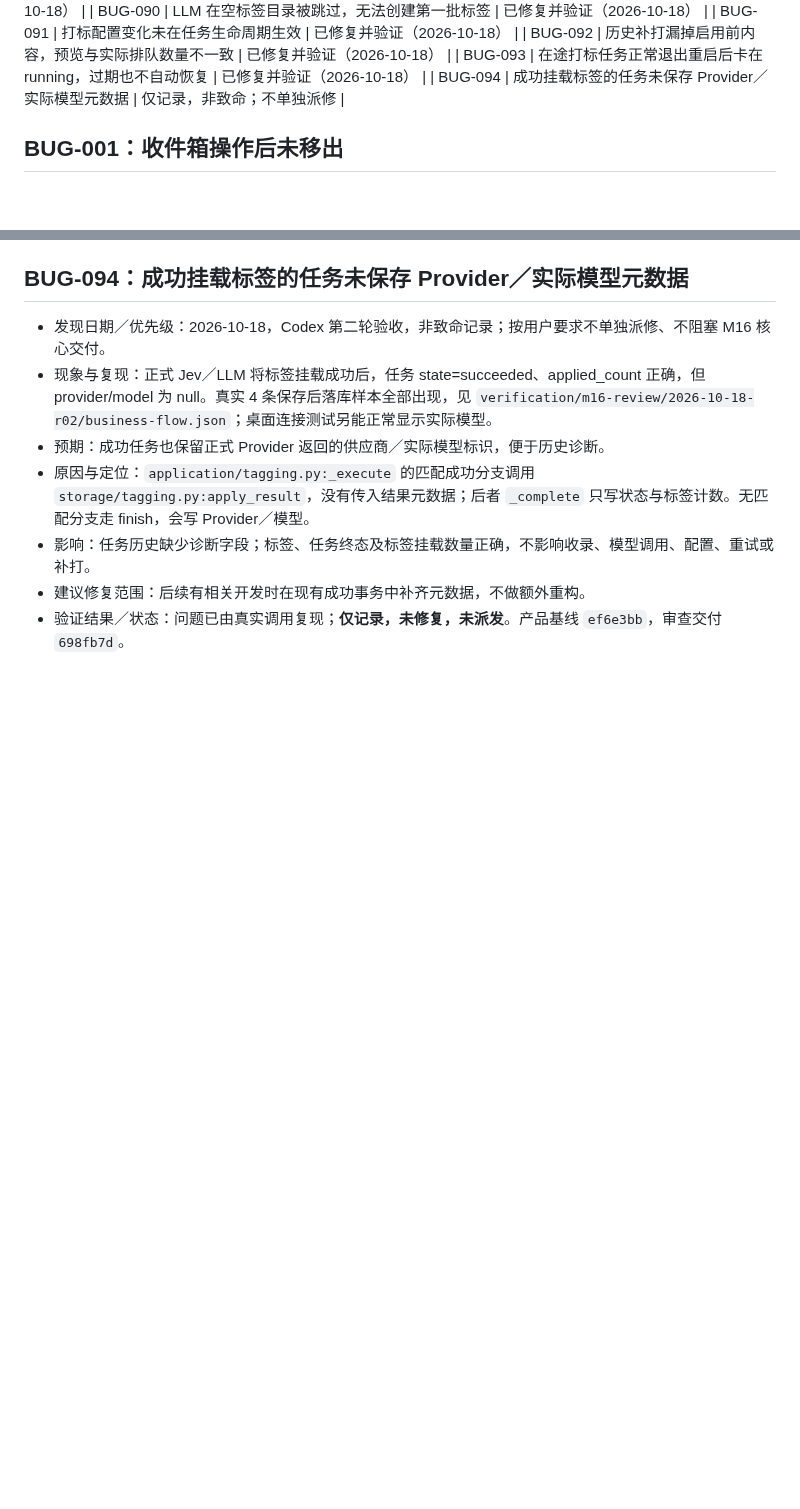
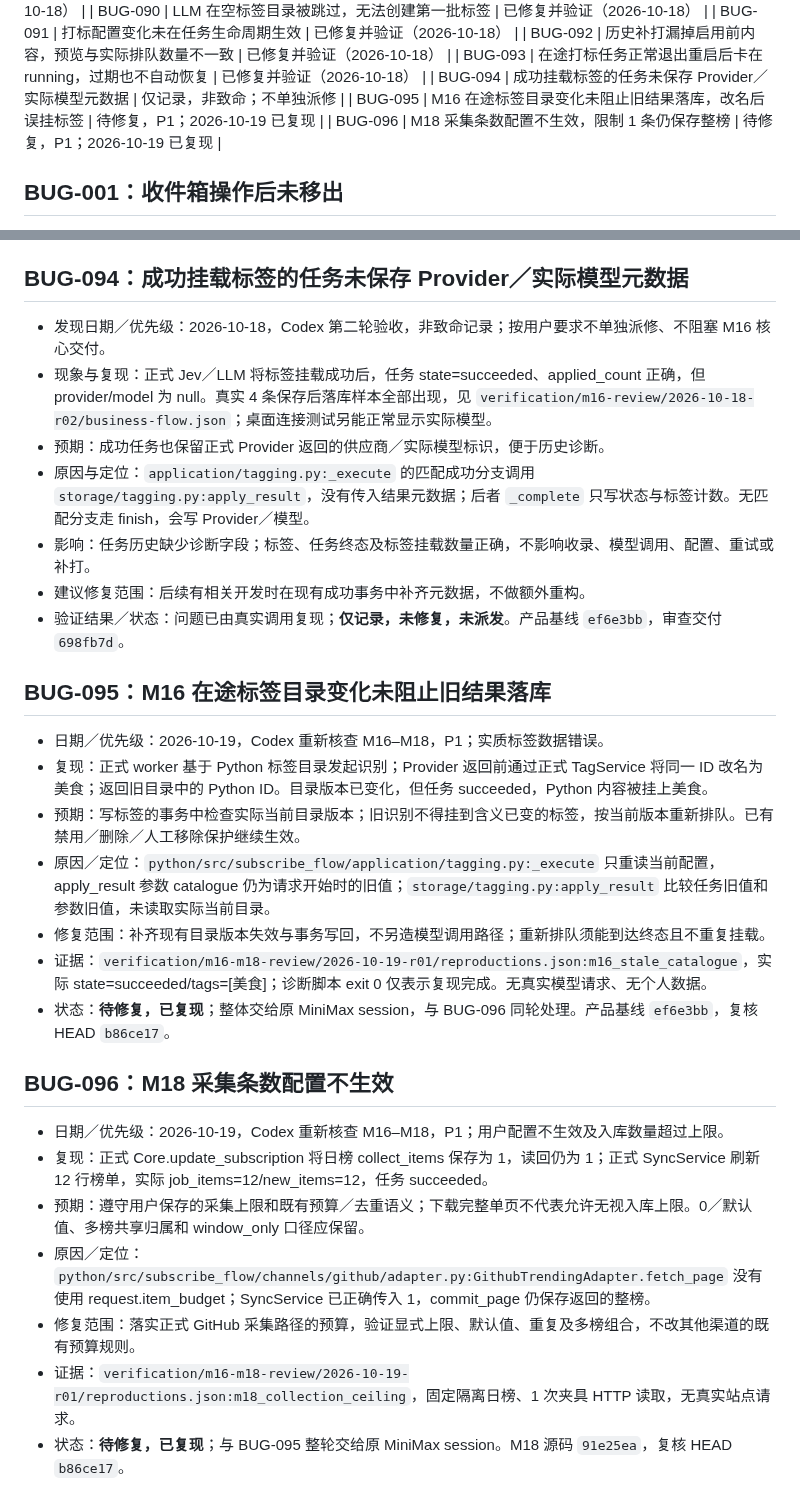
Before and after one commit to melon-bun/SubscribeFlow, a Markdown page: docs/BUG_FIXES.md, 2 parts joined by grey strips. Rendered like a GitHub page; blank space fills up the shorter version.

Commit message:
docs(m16-m18): record stale tagging and ignored collection ceiling

```diff
--- a/docs/BUG_FIXES.md
+++ b/docs/BUG_FIXES.md
@@ -49,6 +49,8 @@
 | BUG-092 | 历史补打漏掉启用前内容，预览与实际排队数量不一致 | 已修复并验证（2026-10-18） |
 | BUG-093 | 在途打标任务正常退出重启后卡在 running，过期也不自动恢复 | 已修复并验证（2026-10-18） |
 | BUG-094 | 成功挂载标签的任务未保存 Provider／实际模型元数据 | 仅记录，非致命；不单独派修 |
+| BUG-095 | M16 在途标签目录变化未阻止旧结果落库，改名后误挂标签 | 待修复，P1；2026-10-19 已复现 |
+| BUG-096 | M18 采集条数配置不生效，限制 1 条仍保存整榜 | 待修复，P1；2026-10-19 已复现 |
 
 ## BUG-001：收件箱操作后未移出
 
@@ -1315,3 +1317,24 @@ Codex 在审查中指出 M17 尚缺四项**真机级**证据，不能用类级
 - 影响：任务历史缺少诊断字段；标签、任务终态及标签挂载数量正确，不影响收录、模型调用、配置、重试或补打。
 - 建议修复范围：后续有相关开发时在现有成功事务中补齐元数据，不做额外重构。
 - 验证结果／状态：问题已由真实调用复现；**仅记录，未修复，未派发**。产品基线 `ef6e3bb`，审查交付 `698fb7d`。
+
+
+## BUG-095：M16 在途标签目录变化未阻止旧结果落库
+
+- 日期／优先级：2026-10-19，Codex 重新核查 M16–M18，P1；实质标签数据错误。
+- 复现：正式 worker 基于 Python 标签目录发起识别；Provider 返回前通过正式 TagService 将同一 ID 改名为美食；返回旧目录中的 Python ID。目录版本已变化，但任务 succeeded，Python 内容被挂上美食。
+- 预期：写标签的事务中检查实际当前目录版本；旧识别不得挂到含义已变的标签，按当前版本重新排队。已有禁用／删除／人工移除保护继续生效。
+- 原因／定位：`python/src/subscribe_flow/application/tagging.py:_execute` 只重读当前配置，apply_result 参数 catalogue 仍为请求开始时的旧值；`storage/tagging.py:apply_result` 比较任务旧值和参数旧值，未读取实际当前目录。
+- 修复范围：补齐现有目录版本失效与事务写回，不另造模型调用路径；重新排队须能到达终态且不重复挂载。
+- 证据：`verification/m16-m18-review/2026-10-19-r01/reproductions.json:m16_stale_catalogue`，实际 state=succeeded/tags=[美食]；诊断脚本 exit 0 仅表示复现完成。无真实模型请求、无个人数据。
+- 状态：**待修复，已复现**；整体交给原 MiniMax session，与 BUG-096 同轮处理。产品基线 `ef6e3bb`，复核 HEAD `b86ce17`。
+
+## BUG-096：M18 采集条数配置不生效
+
+- 日期／优先级：2026-10-19，Codex 重新核查 M16–M18，P1；用户配置不生效及入库数量超过上限。
+- 复现：正式 Core.update_subscription 将日榜 collect_items 保存为 1，读回仍为 1；正式 SyncService 刷新 12 行榜单，实际 job_items=12/new_items=12，任务 succeeded。
+- 预期：遵守用户保存的采集上限和既有预算／去重语义；下载完整单页不代表允许无视入库上限。0／默认值、多榜共享归属和 window_only 口径应保留。
+- 原因／定位：`python/src/subscribe_flow/channels/github/adapter.py:GithubTrendingAdapter.fetch_page` 没有使用 request.item_budget；SyncService 已正确传入 1，commit_page 仍保存返回的整榜。
+- 修复范围：落实正式 GitHub 采集路径的预算，验证显式上限、默认值、重复及多榜组合，不改其他渠道的既有预算规则。
+- 证据：`verification/m16-m18-review/2026-10-19-r01/reproductions.json:m18_collection_ceiling`，固定隔离日榜、1 次夹具 HTTP 读取，无真实站点请求。
+- 状态：**待修复，已复现**；与 BUG-095 整轮交给原 MiniMax session。M18 源码 `91e25ea`，复核 HEAD `b86ce17`。
```
